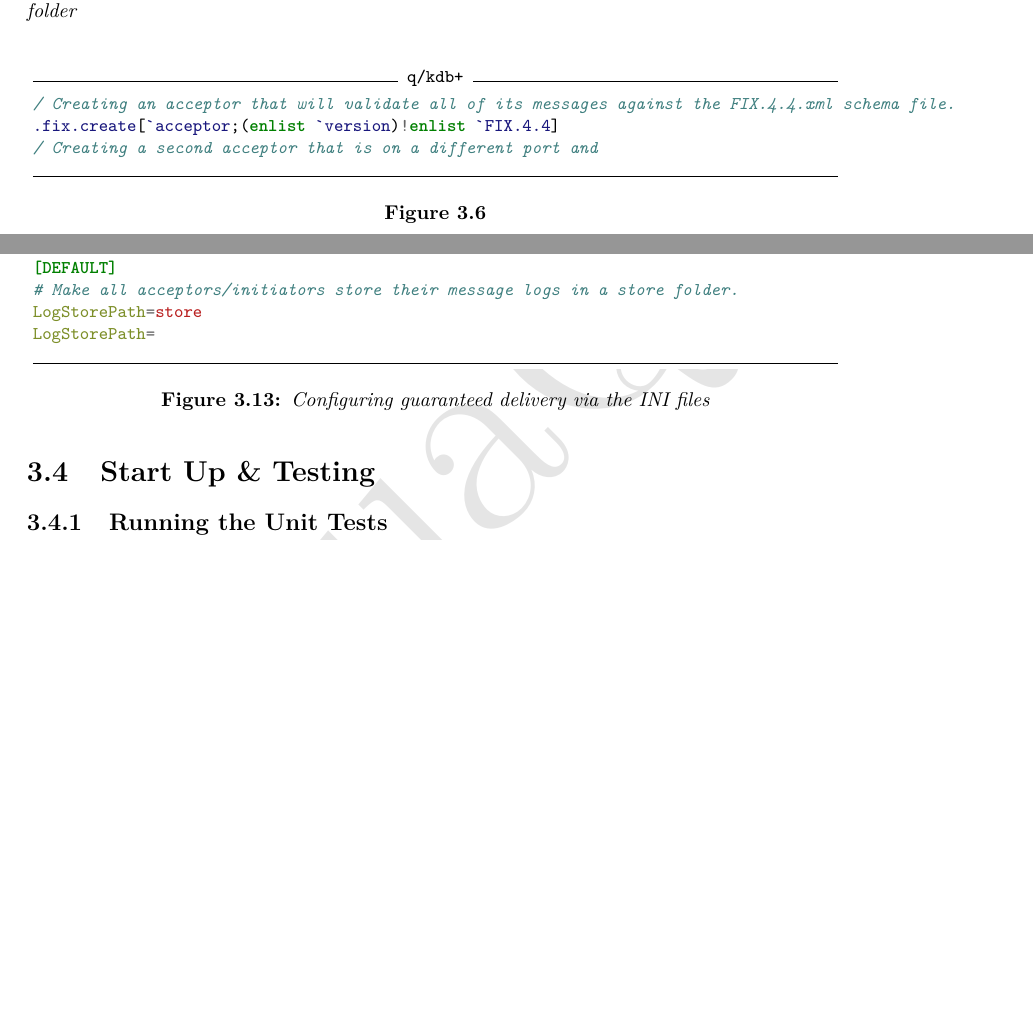
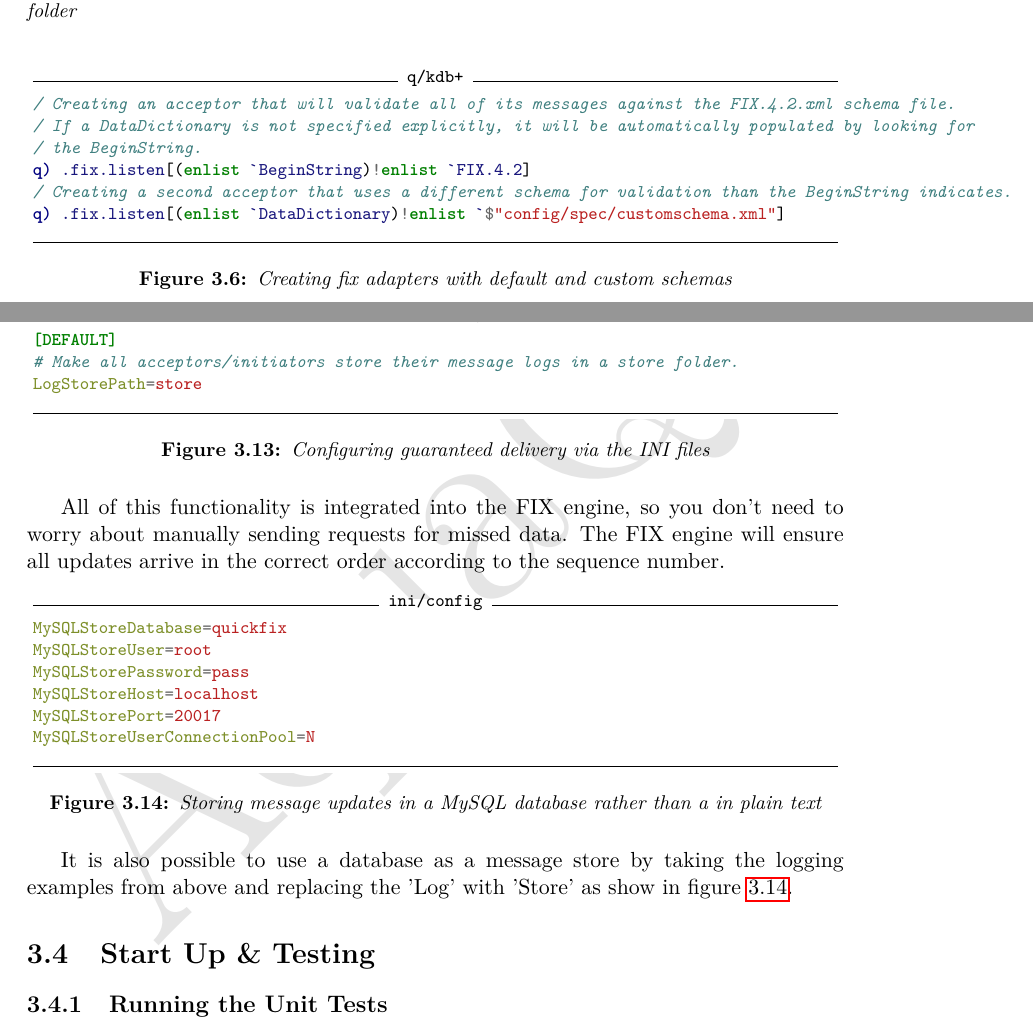
Before and after one commit to DataIntellectTech/kdb-fix-adaptor, a LaTeX document (docs/src/FixSharedLibrary.tex, which reads docs/src/CompilingAndInstalling.tex): two parts of pages 9 and 13 of 28, joined at a grey line, cut so that both start at the same text, the shorter picture padded with empty space. The pictures show the PDF file docs/FixSharedLibrary.pdf that the author committed with the source.

Commit message:
updating section of guaranteed delivery/message replay

```diff
--- a/docs/src/CompilingAndInstalling.tex
+++ b/docs/src/CompilingAndInstalling.tex
@@ -100,11 +100,14 @@ FIX.5.0.SP1.xml
 
 \begin{figure}[H]
 \begin{qcode}
-/ Creating an acceptor that will validate all of its messages against the FIX.4.4.xml schema file.
-.fix.create[`acceptor;(enlist `version)!enlist `FIX.4.4]
-/ Creating a second acceptor that is on a different port and
+/ Creating an acceptor that will validate all of its messages against the FIX.4.2.xml schema file.
+/ If a DataDictionary is not specified explicitly, it will be automatically populated by looking for
+/ the BeginString.
+q) .fix.listen[(enlist `BeginString)!enlist `FIX.4.2]
+/ Creating a second acceptor that uses a different schema for validation than the BeginString indicates.
+q) .fix.listen[(enlist `DataDictionary)!enlist `$"config/spec/customschema.xml"]
 \end{qcode}
-\caption{}
+\caption{Creating fix adapters with default and custom schemas}
 \end{figure}
 
 \subsection{Modifying the default configuration file}
@@ -258,10 +261,27 @@ The FIX engine supports guaranteed delivery and message replay without any extra
 [DEFAULT]
 # Make all acceptors/initiators store their message logs in a store folder.
 LogStorePath=store
-LogStorePath=
 \end{inicode}
 \caption{Configuring guaranteed delivery via the INI files}
 \end{figure}
+
+All of this functionality is integrated into the FIX engine, so you don't need to worry about manually sending requests for missed data. The FIX engine will ensure all updates arrive in the correct order according to the sequence number.
+
+\begin{figure}[H]
+\begin{inicode}
+MySQLStoreDatabase=quickfix
+MySQLStoreUser=root
+MySQLStorePassword=pass
+MySQLStoreHost=localhost
+MySQLStorePort=20017
+MySQLStoreUserConnectionPool=N
+\end{inicode}
+\caption{Storing message updates in a MySQL database rather than a in plain text}
+\label{fig:sql-store}
+\end{figure}
+
+It is also possible to use a database as a message store by taking the logging examples from above
+and replacing the 'Log' with 'Store' as show in figure \ref{fig:sql-store}.
 
 \section{Start Up \& Testing}
 
```
Also changed, not shown: docs/FixSharedLibrary.pdf, docs/src/CompilingAndInstalling.tex (12 more changed lines).
